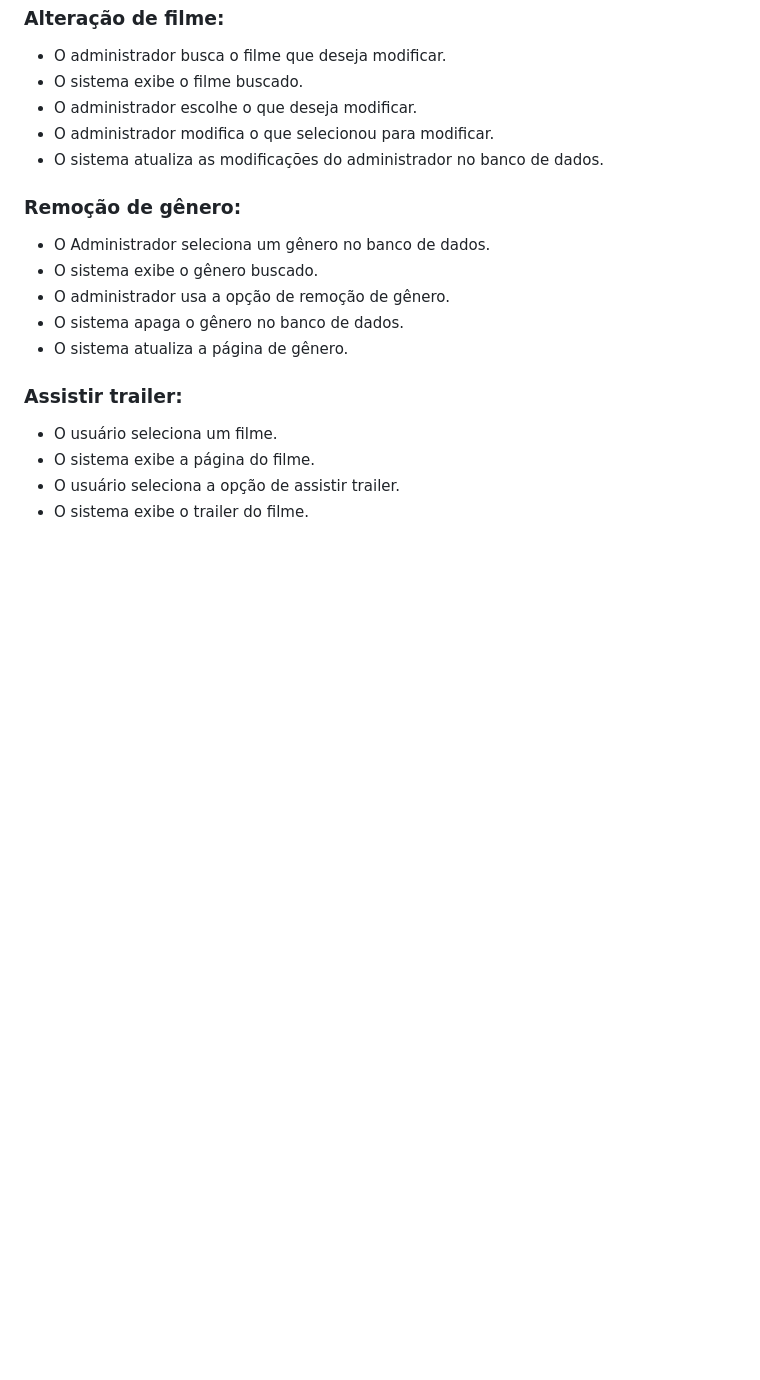
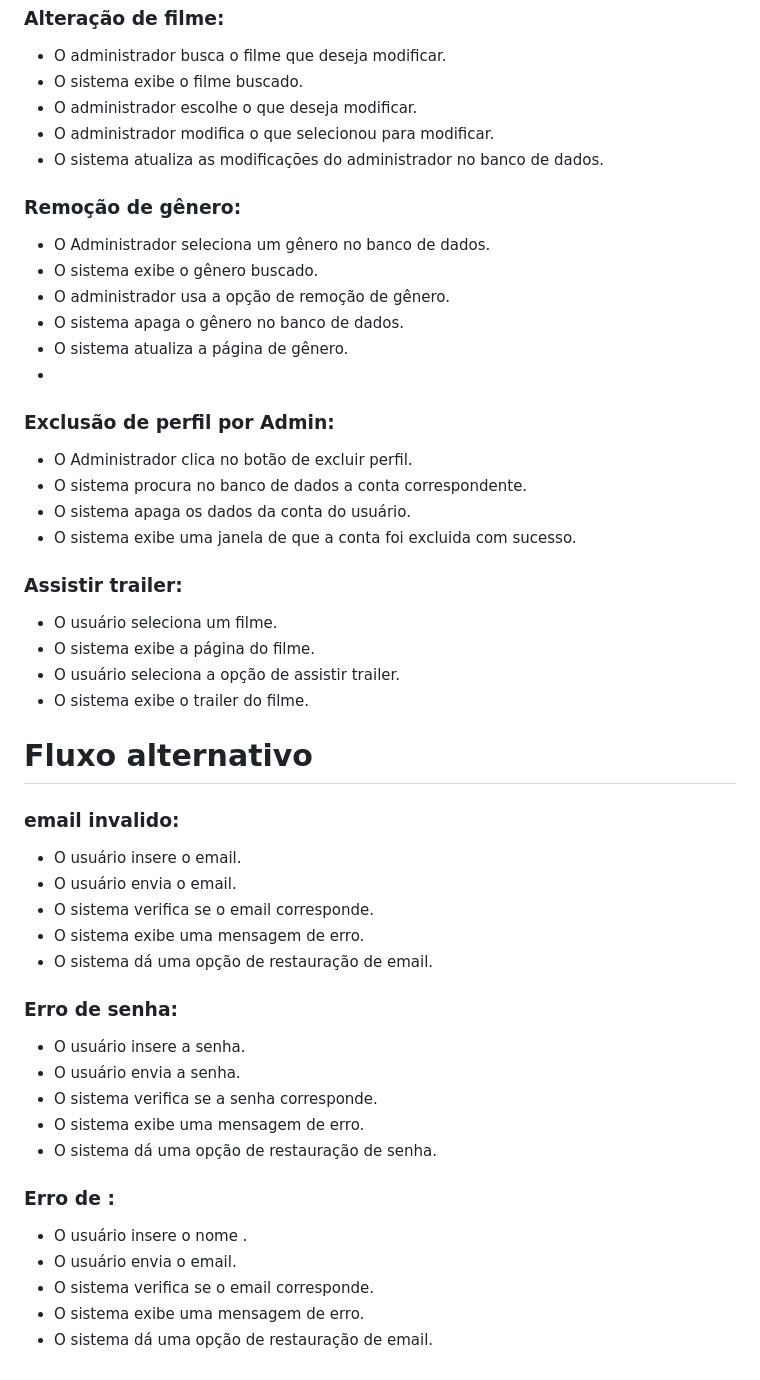
Before and after one commit to cp2-dc-info-projeto-final/capiflix, a Markdown page: pasta_teste/Fluxo_principal.md, the part around the change printed below. GitHub-like rendering; blank space fills up the shorter version.

```diff
--- a/pasta_teste/Fluxo_principal.md
+++ b/pasta_teste/Fluxo_principal.md
@@ -73,10 +79,37 @@
 - O administrador usa a opção de remoção de gênero.
 - O sistema apaga o gênero no banco de dados.
 - O sistema atualiza a página de gênero.
-
+-
+### Exclusão de perfil por Admin:
+- O Administrador clica no botão de excluir perfil.
+- O sistema procura no banco de dados a conta correspondente.
+- O sistema  apaga os dados da conta do usuário.
+- O sistema exibe uma janela de que a conta foi excluida com sucesso.
 
 ###  Assistir trailer:
 - O usuário seleciona um filme.
 - O sistema exibe a página do filme.
 - O usuário seleciona a opção de assistir trailer.
 - O sistema exibe o trailer do filme.
+
+# Fluxo alternativo
+###  email invalido:
+- O usuário insere o email.
+- O usuário envia o email.
+- O sistema verifica se o email corresponde.
+- O sistema exibe uma mensagem de erro.
+- O sistema dá uma opção de restauração de email.
+
+###  Erro  de  senha:
+- O usuário insere a senha.
+- O usuário envia a senha.
+- O sistema verifica se a senha corresponde.
+- O sistema exibe uma mensagem de erro.
+- O sistema dá uma opção de restauração de senha.
+
+### Erro  de  :
+- O usuário insere o nome  .
+- O usuário envia o email.
+- O sistema verifica se o email corresponde.
+- O sistema exibe uma mensagem de erro.
+- O sistema dá uma opção de restauração de email.
```
Also changed, not shown: other parts of pasta_teste/Fluxo_principal.md (+11 -5 lines).
